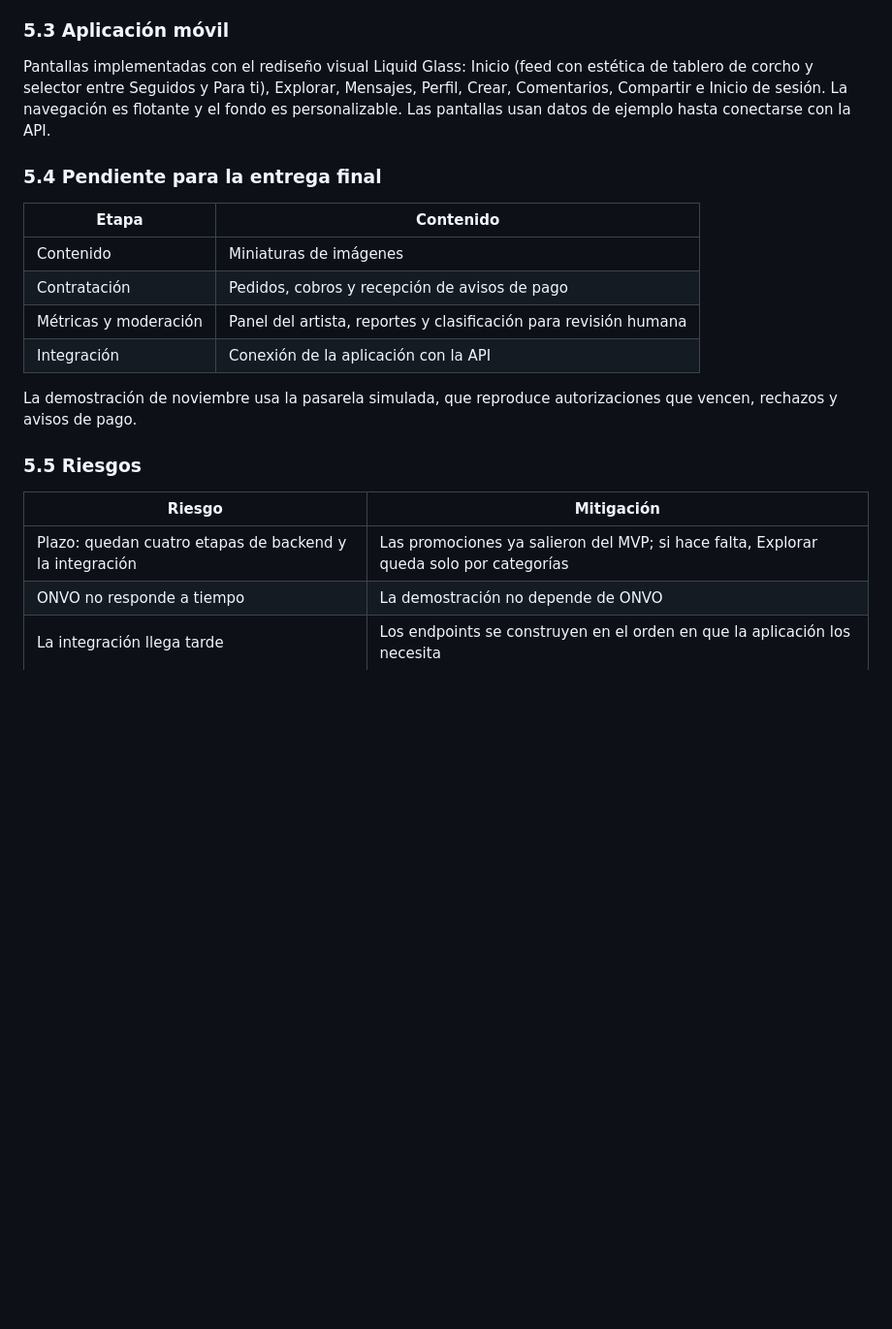
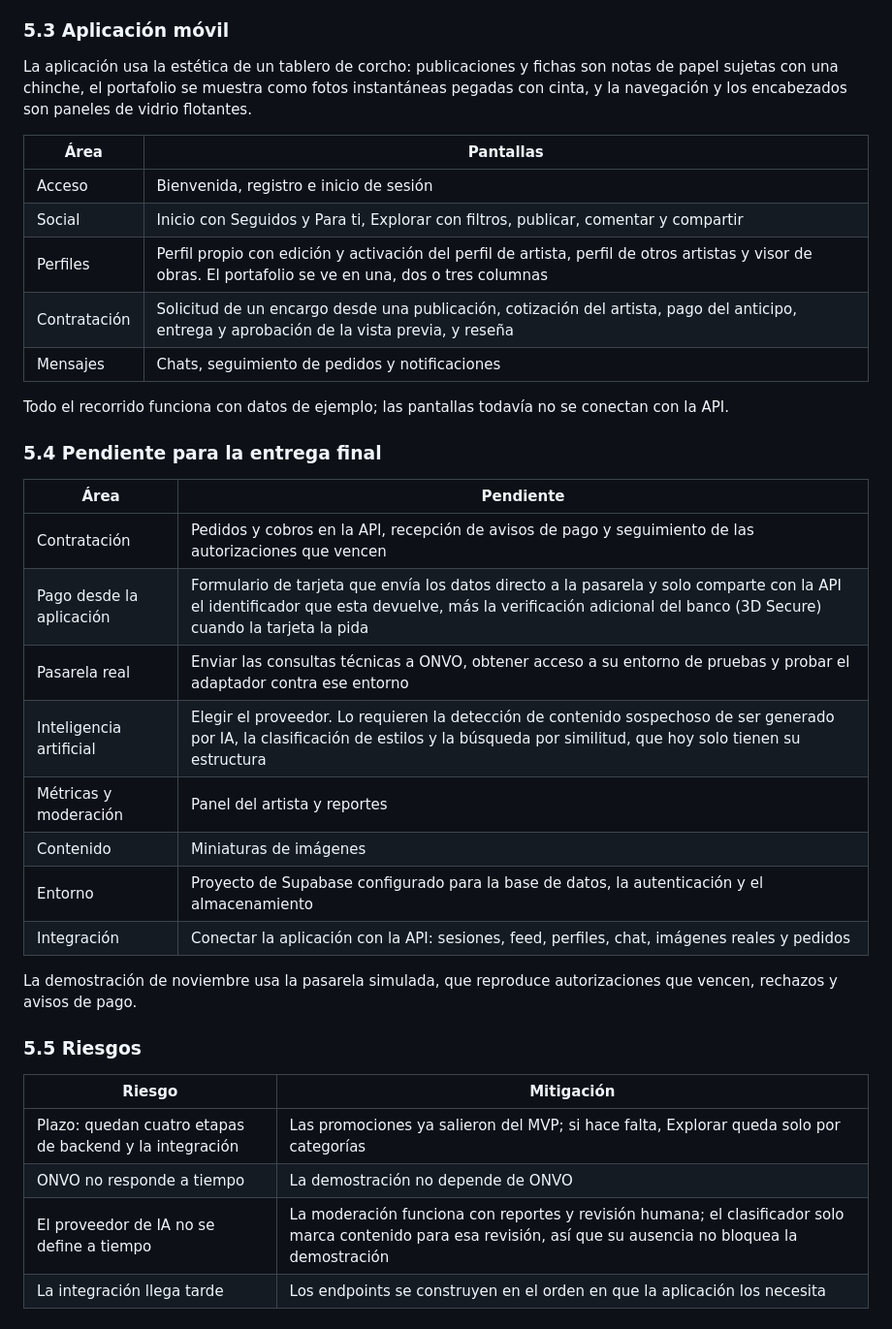
Before and after one commit to Esteban-JGS/ArtisTica, a Markdown page: docs/ArtisTica_Documentacion_Oficial.md, the part around one of its changes. Shown at 97% size. Rendered like a GitHub page; blank space fills up the shorter version.

Commit message:
docs: aplicacion movil, situaciones de la app y pendientes en la documentacion oficial
- 5.3 describe las pantallas reales, agrupadas por area, y deja de decir
  que el fondo es personalizable, porque ese selector ya no existe.
- 4.2 suma dos situaciones de la app: el feed de Seguidos que no
  filtraba y la identidad visual del tablero.
- 5.4 detalla lo que falta para la entrega final, incluido el pago desde
  la aplicacion, la pasarela real, el proveedor de IA y el entorno.
- 5.5 suma el riesgo de no definir a tiempo el proveedor de IA.

```diff
--- a/docs/ArtisTica_Documentacion_Oficial.md
+++ b/docs/ArtisTica_Documentacion_Oficial.md
@@ -379,16 +395,30 @@ Indicadores al cierre del avance:
 
 ### 5.3 Aplicación móvil
 
-Pantallas implementadas con el rediseño visual Liquid Glass: Inicio (feed con estética de tablero de corcho y selector entre Seguidos y Para ti), Explorar, Mensajes, Perfil, Crear, Comentarios, Compartir e Inicio de sesión. La navegación es flotante y el fondo es personalizable. Las pantallas usan datos de ejemplo hasta conectarse con la API.
+La aplicación usa la estética de un tablero de corcho: publicaciones y fichas son notas de papel sujetas con una chinche, el portafolio se muestra como fotos instantáneas pegadas con cinta, y la navegación y los encabezados son paneles de vidrio flotantes.
+
+| Área | Pantallas |
+|---|---|
+| Acceso | Bienvenida, registro e inicio de sesión |
+| Social | Inicio con Seguidos y Para ti, Explorar con filtros, publicar, comentar y compartir |
+| Perfiles | Perfil propio con edición y activación del perfil de artista, perfil de otros artistas y visor de obras. El portafolio se ve en una, dos o tres columnas |
+| Contratación | Solicitud de un encargo desde una publicación, cotización del artista, pago del anticipo, entrega y aprobación de la vista previa, y reseña |
+| Mensajes | Chats, seguimiento de pedidos y notificaciones |
+
+Todo el recorrido funciona con datos de ejemplo; las pantallas todavía no se conectan con la API.
 
 ### 5.4 Pendiente para la entrega final
 
-| Etapa | Contenido |
+| Área | Pendiente |
 |---|---|
+| Contratación | Pedidos y cobros en la API, recepción de avisos de pago y seguimiento de las autorizaciones que vencen |
+| Pago desde la aplicación | Formulario de tarjeta que envía los datos directo a la pasarela y solo comparte con la API el identificador que esta devuelve, más la verificación adicional del banco (3D Secure) cuando la tarjeta la pida |
+| Pasarela real | Enviar las consultas técnicas a ONVO, obtener acceso a su entorno de pruebas y probar el adaptador contra ese entorno |
+| Inteligencia artificial | Elegir el proveedor. Lo requieren la detección de contenido sospechoso de ser generado por IA, la clasificación de estilos y la búsqueda por similitud, que hoy solo tienen su estructura |
+| Métricas y moderación | Panel del artista y reportes |
 | Contenido | Miniaturas de imágenes |
-| Contratación | Pedidos, cobros y recepción de avisos de pago |
-| Métricas y moderación | Panel del artista, reportes y clasificación para revisión humana |
-| Integración | Conexión de la aplicación con la API |
+| Entorno | Proyecto de Supabase configurado para la base de datos, la autenticación y el almacenamiento |
+| Integración | Conectar la aplicación con la API: sesiones, feed, perfiles, chat, imágenes reales y pedidos |
 
 La demostración de noviembre usa la pasarela simulada, que reproduce autorizaciones que vencen, rechazos y avisos de pago.
 
@@ -398,6 +428,7 @@ La demostración de noviembre usa la pasarela simulada, que reproduce autorizaci
 |---|---|
 | Plazo: quedan cuatro etapas de backend y la integración | Las promociones ya salieron del MVP; si hace falta, Explorar queda solo por categorías |
 | ONVO no responde a tiempo | La demostración no depende de ONVO |
+| El proveedor de IA no se define a tiempo | La moderación funciona con reportes y revisión humana; el clasificador solo marca contenido para esa revisión, así que su ausencia no bloquea la demostración |
 | La integración llega tarde | Los endpoints se construyen en el orden en que la aplicación los necesita |
 
 ## 6. Anexo: glosario
```
Also changed, not shown: other parts of docs/ArtisTica_Documentacion_Oficial.md (+17 -1 lines).
